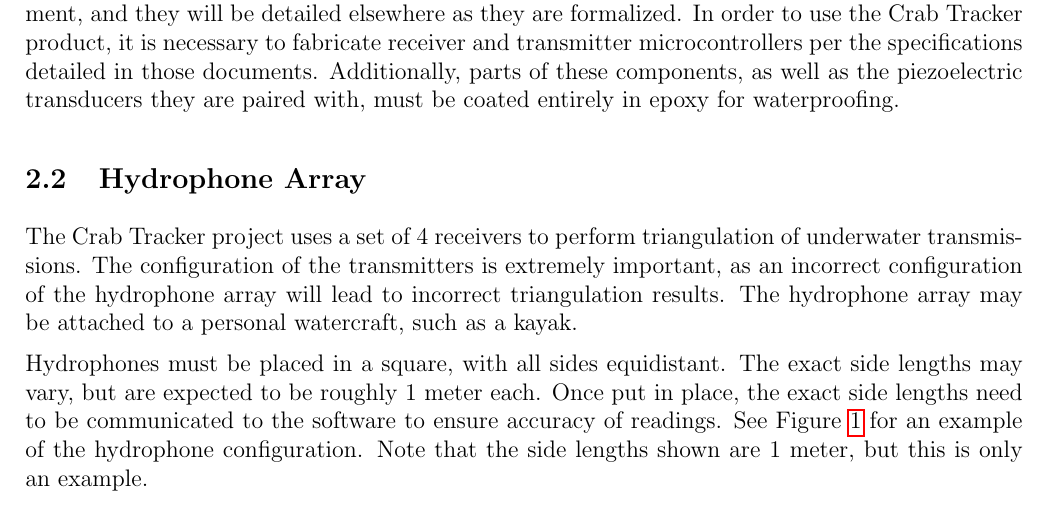
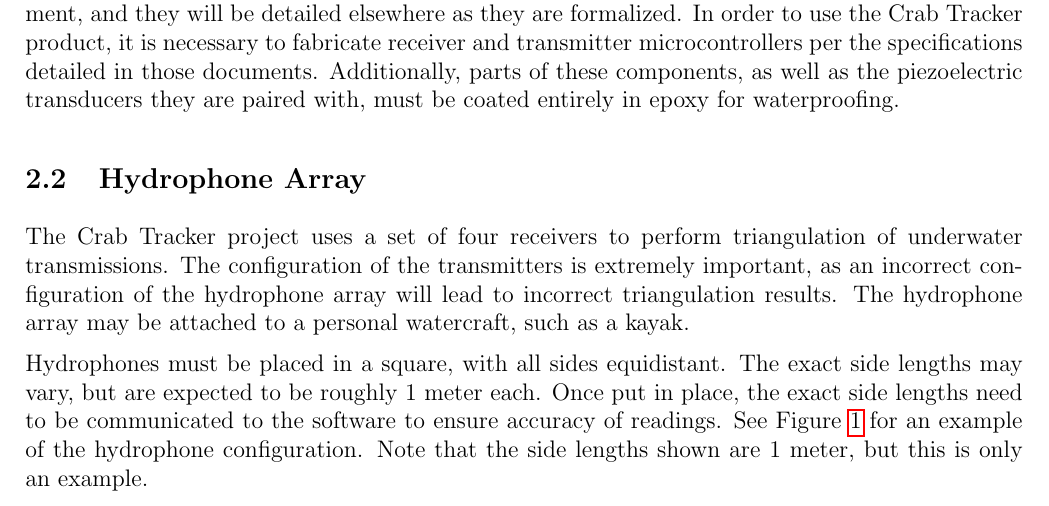
Before and after one commit to cabeese/crab-tracker, a LaTeX document (doc/SetupGuide/SetupGuide.tex): part of page 3 of 6, cut so that both start at the same text. Compiled offline with pdfLaTeX.

Commit message:
See #61. Minor changes based on @mimaxwell's feedback

```diff
--- a/doc/SetupGuide/SetupGuide.tex
+++ b/doc/SetupGuide/SetupGuide.tex
@@ -20,8 +20,7 @@
 %	basicstyle=\ttfamily,
 	basicstyle=\footnotesize,
   showstringspaces=false,
-  commentstyle=\color{red},
-  keywordstyle=\color{blue}
+  commentstyle=\color{red}
 }
 
 %%%%%%%%%%%%%%%%%%% TIKZ CUSTOM SHAPES AND SETTINGS
@@ -111,7 +110,7 @@
 
 \subsection{Hydrophone Array}
 
-The Crab Tracker project uses a set of 4 receivers to perform triangulation
+The Crab Tracker project uses a set of four receivers to perform triangulation
 of underwater transmissions.
 The configuration of the transmitters is extremely important, as an incorrect
 configuration of the hydrophone array will lead to incorrect triangulation
```
